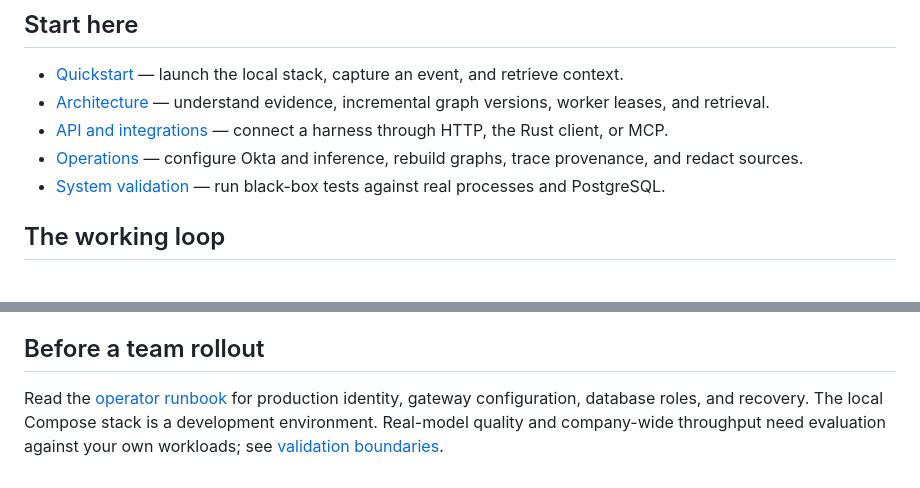
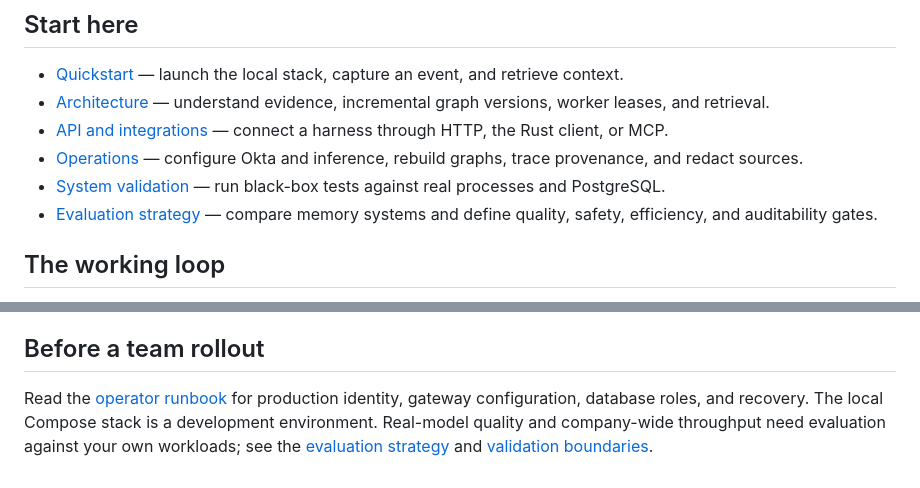
Before and after one commit to PatrickAuld/ContextMesh, a Markdown page: docs/index.md, 2 parts joined by grey strips. GitHub-like rendering.

Commit message:
docs: link evaluation strategy from docs index

```diff
--- a/docs/index.md
+++ b/docs/index.md
@@ -11,6 +11,7 @@ Start with one Rust process and PostgreSQL. Add API replicas and inference worke
 - [API and integrations](api.md) — connect a harness through HTTP, the Rust client, or MCP.
 - [Operations](operations.md) — configure Okta and inference, rebuild graphs, trace provenance, and redact sources.
 - [System validation](testing.md) — run black-box tests against real processes and PostgreSQL.
+- [Evaluation strategy](evaluation.md) — compare memory systems and define quality, safety, efficiency, and auditability gates.
 
 ## The working loop
 
@@ -41,4 +42,4 @@ People authenticate through Okta; agents receive short-lived delegated identitie
 
 ## Before a team rollout
 
-Read the [operator runbook](operations.md) for production identity, gateway configuration, database roles, and recovery. The local Compose stack is a development environment. Real-model quality and company-wide throughput need evaluation against your own workloads; see [validation boundaries](testing.md).
+Read the [operator runbook](operations.md) for production identity, gateway configuration, database roles, and recovery. The local Compose stack is a development environment. Real-model quality and company-wide throughput need evaluation against your own workloads; see the [evaluation strategy](evaluation.md) and [validation boundaries](testing.md).
```
